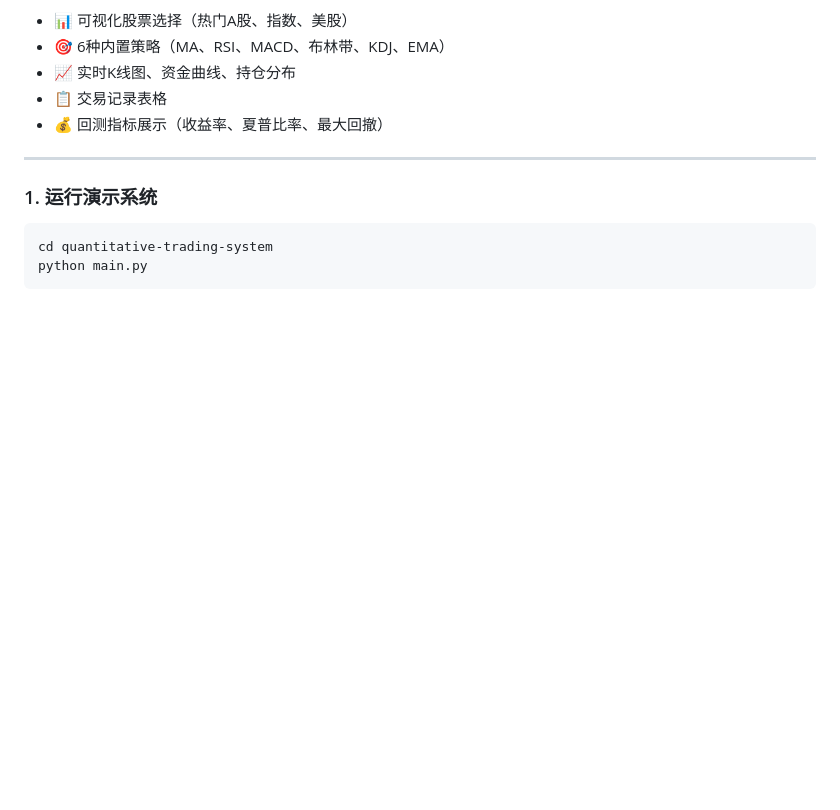
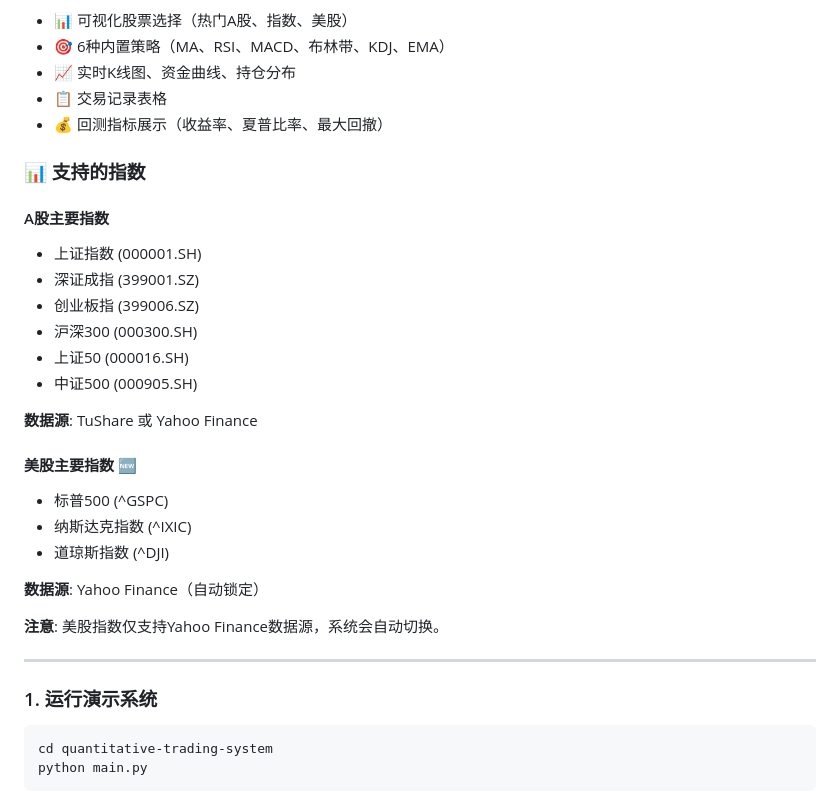
Before and after one commit to hy546880109/quantitative-trading-system, a Markdown page: README.md, the part around the change. Drawn GitHub-style; blank space fills up the shorter version.

Commit message:
docs: 更新README添加美股指数说明

```diff
--- a/README.md
+++ b/README.md
@@ -59,6 +59,27 @@ streamlit run gui.py
 - 📈 实时K线图、资金曲线、持仓分布
 - 📋 交易记录表格
 - 💰 回测指标展示（收益率、夏普比率、最大回撤）
+
+### 📊 支持的指数
+
+#### A股主要指数
+- 上证指数 (000001.SH)
+- 深证成指 (399001.SZ)
+- 创业板指 (399006.SZ)
+- 沪深300 (000300.SH)
+- 上证50 (000016.SH)
+- 中证500 (000905.SH)
+
+**数据源**: TuShare 或 Yahoo Finance
+
+#### 美股主要指数 🆕
+- 标普500 (^GSPC)
+- 纳斯达克指数 (^IXIC)
+- 道琼斯指数 (^DJI)
+
+**数据源**: Yahoo Finance（自动锁定）
+
+**注意**: 美股指数仅支持Yahoo Finance数据源，系统会自动切换。
 
 ---
 
```
